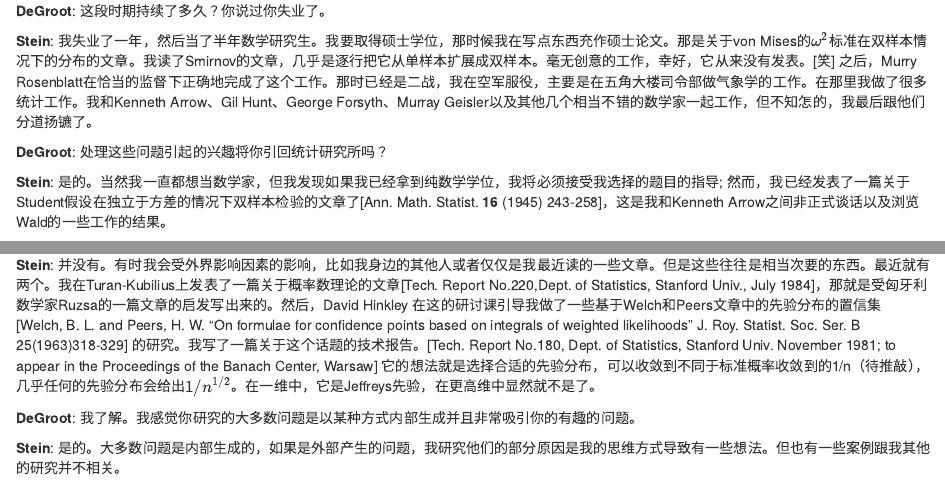
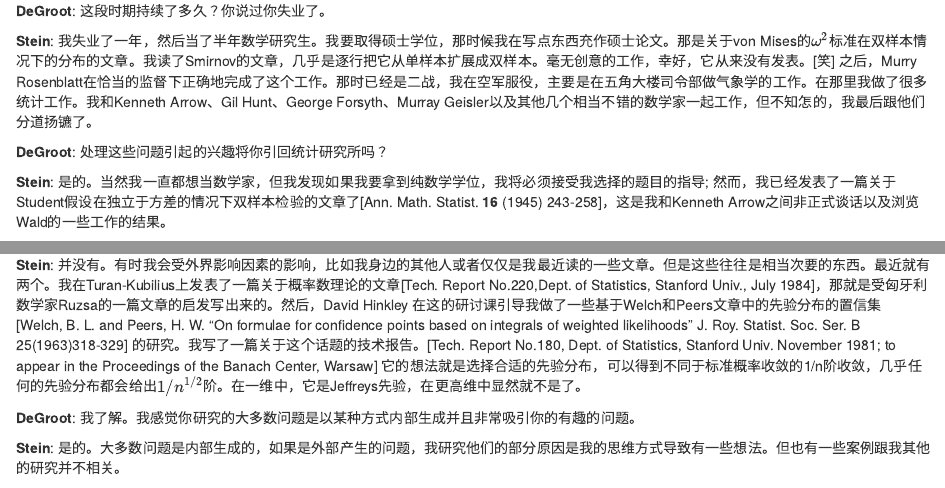
Before and after one commit to taiyun/translation, an R Markdown document (Stein/Stein.Rmd): the page in a window 1100 px wide, from 520 px down, and a second part further down, joined at a grey line. Rendered offline with R 4.5, knitr and Pandoc, with nearby package versions.

Commit message:
更改
更改

```diff
--- a/Stein/Stein.Rmd
+++ b/Stein/Stein.Rmd
@@ -27,7 +27,7 @@
 
 **DeGroot**: 处理这些问题引起的兴趣将你引回统计研究所吗？
 
- **Stein**: 是的。当然我一直都想当数学家，但我发现如果我已经拿到纯数学学位，我将必须接受我选择的题目的指导; 然而，我已经发表了一篇关于Student假设在独立于方差的情况下双样本检验的文章了[Ann. Math. Statist. **16** (1945) 243-258]，这是我和Kenneth Arrow之间非正式谈话以及浏览Wald的一些工作的结果。
+ **Stein**: 是的。当然我一直都想当数学家，但我发现如果我要拿到纯数学学位，我将必须接受我选择的题目的指导; 然而，我已经发表了一篇关于Student假设在独立于方差的情况下双样本检验的文章了[Ann. Math. Statist. **16** (1945) 243-258]，这是我和Kenneth Arrow之间非正式谈话以及浏览Wald的一些工作的结果。
 
  **DeGroot**: 所以你想成为统计方面的博士生，并以这个成果作为你论文的基础？
 
@@ -224,7 +224,7 @@
 
 **DeGroot**: 自从1953年你加入斯坦福统计系，你在西雅图、伯克利、康奈尔、牛津和欧洲其他多地休假……我很好奇休假时你会做些什么？当你离开的时候，你会改变你的工作风格或者研究的主题吗？
 
-**Stein**: 并没有。有时我会受外界影响因素的影响，比如我身边的其他人或者仅仅是我最近读的一些文章。但是这些往往是相当次要的东西。最近就有两个。我在Turan-Kubilius上发表了一篇关于概率数理论的文章[Tech. Report No.220,Dept. of Statistics, Stanford Univ., July 1984]，那就是受匈牙利数学家Ruzsa的一篇文章的启发写出来的。然后，David Hinkley 在这的研讨课引导我做了一些基于Welch和Peers文章中的先验分布的置信集 [Welch, B. L. and Peers, H. W. “On formulae for confidence points based on integrals of weighted likelihoods” J. Roy. Statist. Soc. Ser. B 25(1963)318-329] 的研究。我写了一篇关于这个话题的技术报告。[Tech. Report No.180, Dept. of Statistics, Stanford Univ. November 1981; to appear in the Proceedings of the Banach Center, Warsaw] 它的想法就是选择合适的先验分布，可以收敛到不同于标准概率收敛到的1/n（待推敲），几乎任何的先验分布会给出$1/n^{1 /2}$。在一维中，它是Jeffreys先验，在更高维中显然就不是了。
+**Stein**: 并没有。有时我会受外界影响因素的影响，比如我身边的其他人或者仅仅是我最近读的一些文章。但是这些往往是相当次要的东西。最近就有两个。我在Turan-Kubilius上发表了一篇关于概率数理论的文章[Tech. Report No.220,Dept. of Statistics, Stanford Univ., July 1984]，那就是受匈牙利数学家Ruzsa的一篇文章的启发写出来的。然后，David Hinkley 在这的研讨课引导我做了一些基于Welch和Peers文章中的先验分布的置信集 [Welch, B. L. and Peers, H. W. “On formulae for confidence points based on integrals of weighted likelihoods” J. Roy. Statist. Soc. Ser. B 25(1963)318-329] 的研究。我写了一篇关于这个话题的技术报告。[Tech. Report No.180, Dept. of Statistics, Stanford Univ. November 1981; to appear in the Proceedings of the Banach Center, Warsaw] 它的想法就是选择合适的先验分布，可以得到不同于标准概率收敛的1/n阶收敛，几乎任何的先验分布都会给出$1/n^{1 /2}$阶。在一维中，它是Jeffreys先验，在更高维中显然就不是了。
 
 **DeGroot**: 我了解。我感觉你研究的大多数问题是以某种方式内部生成并且非常吸引你的有趣的问题。
 
```
Also changed, not shown: Stein/Stein.Rmd (2 more changed lines).
